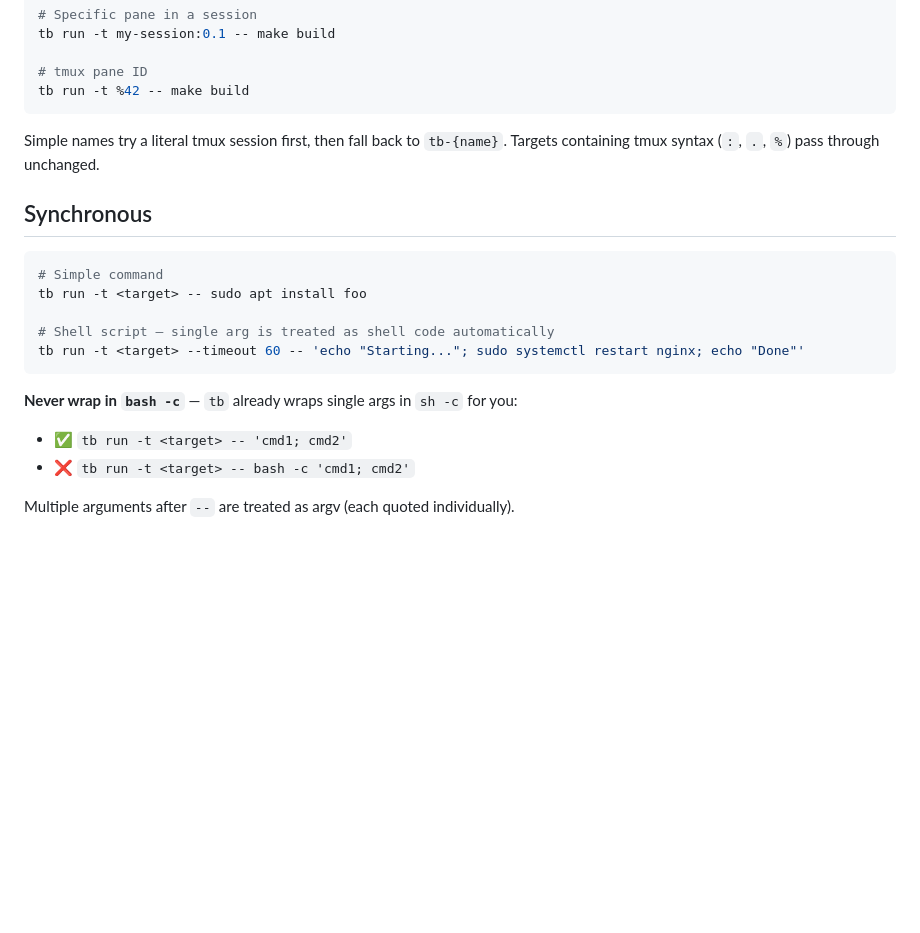
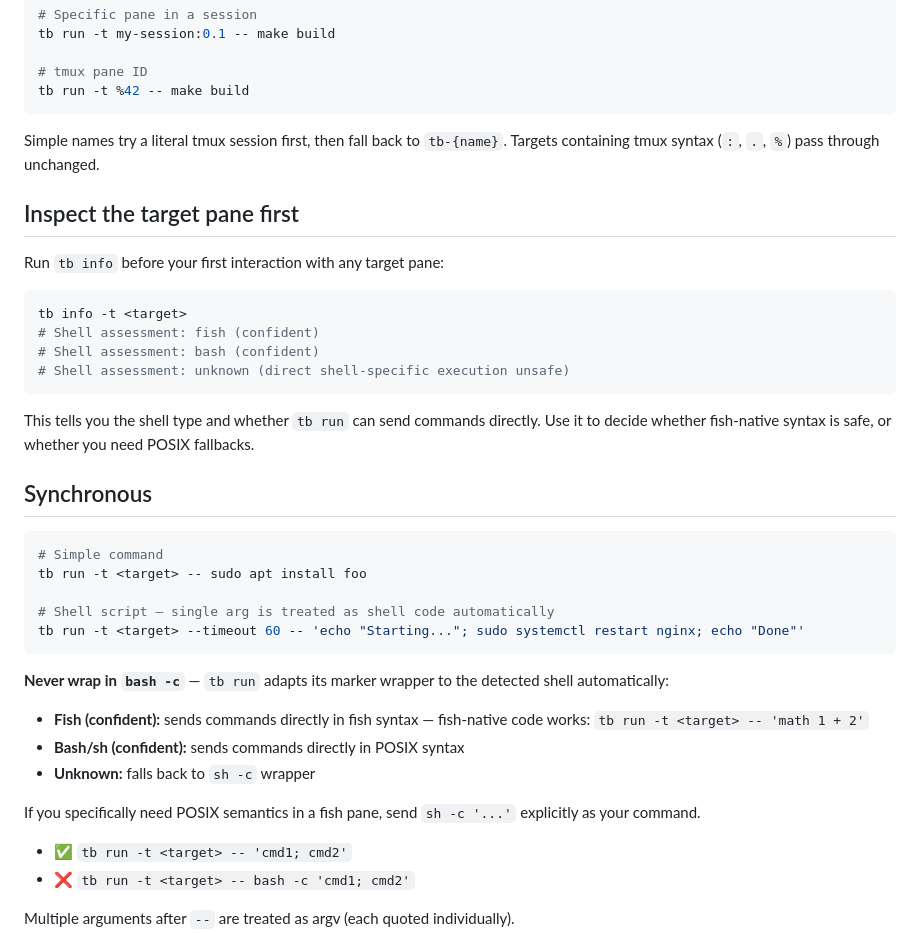
Before and after one commit to maxeonyx/tmux-bridge, a Markdown page: docs/SKILL.md, the part around the change. GitHub-like rendering; blank space fills up the shorter version.

Commit message:
Update skill file with tb info and shell-adaptive behavior

````diff
--- a/docs/SKILL.md
+++ b/docs/SKILL.md
@@ -38,6 +38,19 @@ tb run -t %42 -- make build
 
 Simple names try a literal tmux session first, then fall back to `tb-{name}`. Targets containing tmux syntax (`:`, `.`, `%`) pass through unchanged.
 
+## Inspect the target pane first
+
+Run `tb info` before your first interaction with any target pane:
+
+```bash
+tb info -t <target>
+# Shell assessment: fish (confident)
+# Shell assessment: bash (confident)
+# Shell assessment: unknown (direct shell-specific execution unsafe)
+```
+
+This tells you the shell type and whether `tb run` can send commands directly. Use it to decide whether fish-native syntax is safe, or whether you need POSIX fallbacks.
+
 ## Synchronous
 
 ```bash
@@ -48,7 +61,13 @@ tb run -t <target> -- sudo apt install foo
 tb run -t <target> --timeout 60 -- 'echo "Starting..."; sudo systemctl restart nginx; echo "Done"'
 ```
 
-**Never wrap in `bash -c`** — `tb` already wraps single args in `sh -c` for you:
+**Never wrap in `bash -c`** — `tb run` adapts its marker wrapper to the detected shell automatically:
+
+- **Fish (confident):** sends commands directly in fish syntax — fish-native code works: `tb run -t <target> -- 'math 1 + 2'`
+- **Bash/sh (confident):** sends commands directly in POSIX syntax
+- **Unknown:** falls back to `sh -c` wrapper
+
+If you specifically need POSIX semantics in a fish pane, send `sh -c '...'` explicitly as your command.
 
 - ✅ `tb run -t <target> -- 'cmd1; cmd2'`
 - ❌ `tb run -t <target> -- bash -c 'cmd1; cmd2'`
````
